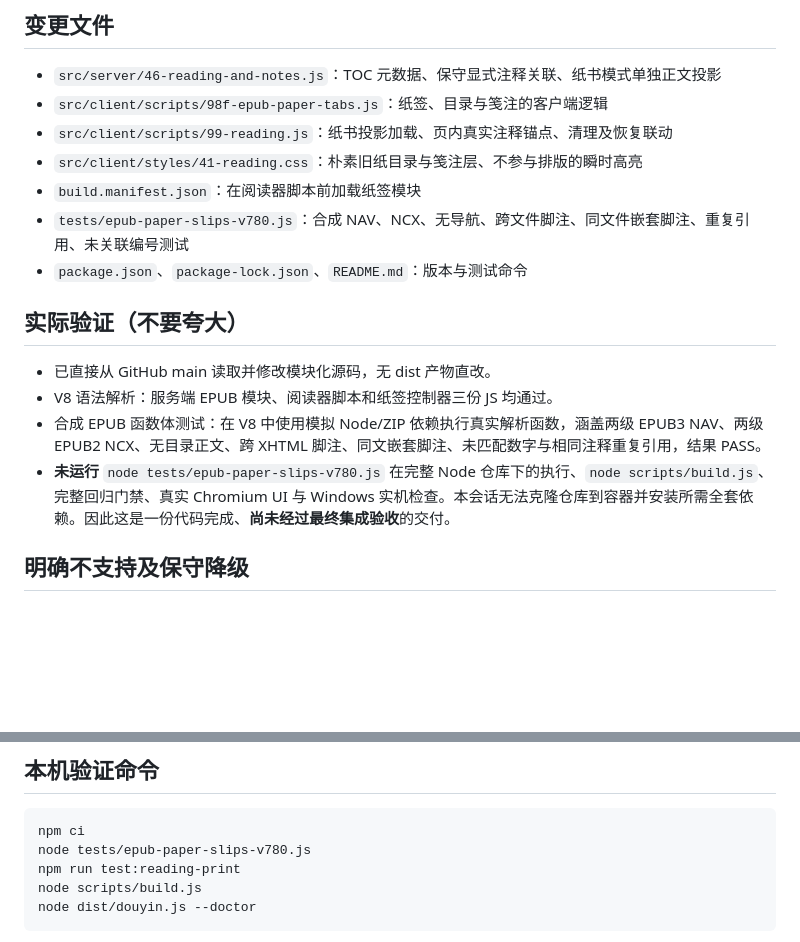
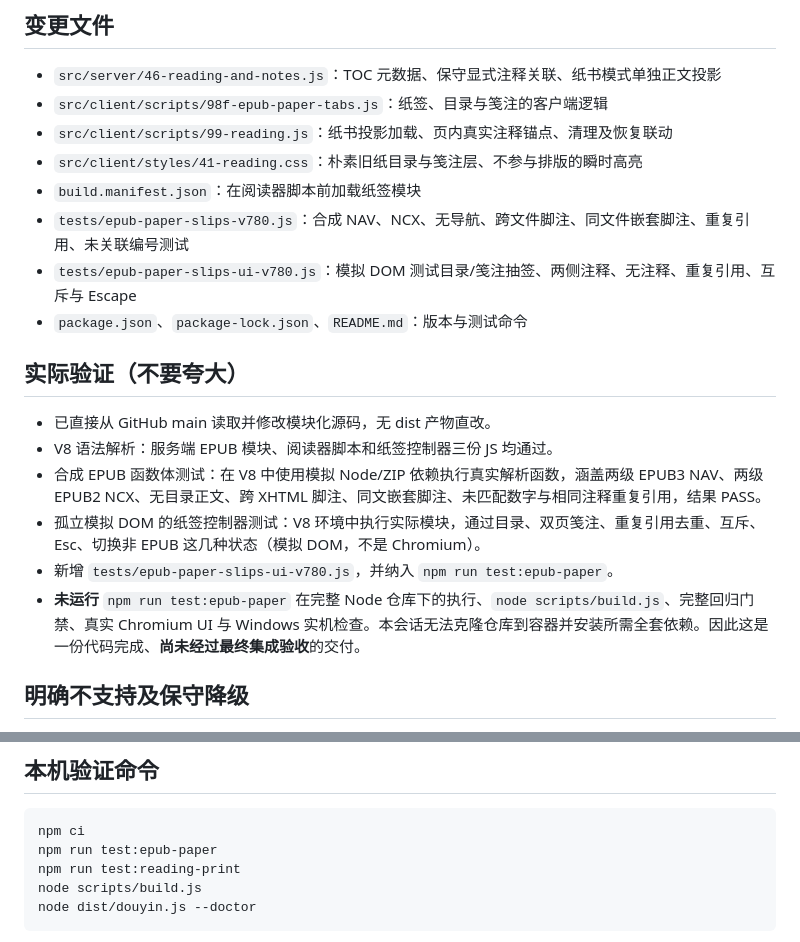
Before and after one commit to smartahou/just-fun, a Markdown page: GOVERNANCE-CHECKPOINT-v7.80.md, 2 parts joined by grey strips. GitHub-like rendering; blank space fills up the shorter version.

Commit message:
docs(reading): record isolated UI tests and correct unverified integration scope

````diff
--- a/GOVERNANCE-CHECKPOINT-v7.80.md
+++ b/GOVERNANCE-CHECKPOINT-v7.80.md
@@ -21,6 +21,7 @@
 - `src/client/styles/41-reading.css`：朴素旧纸目录与笺注层、不参与排版的瞬时高亮
 - `build.manifest.json`：在阅读器脚本前加载纸签模块
 - `tests/epub-paper-slips-v780.js`：合成 NAV、NCX、无导航、跨文件脚注、同文件嵌套脚注、重复引用、未关联编号测试
+- `tests/epub-paper-slips-ui-v780.js`：模拟 DOM 测试目录/笺注抽签、两侧注释、无注释、重复引用、互斥与 Escape
 - `package.json`、`package-lock.json`、`README.md`：版本与测试命令
 
 ## 实际验证（不要夸大）
@@ -28,7 +29,9 @@
 - 已直接从 GitHub main 读取并修改模块化源码，无 dist 产物直改。
 - V8 语法解析：服务端 EPUB 模块、阅读器脚本和纸签控制器三份 JS 均通过。
 - 合成 EPUB 函数体测试：在 V8 中使用模拟 Node/ZIP 依赖执行真实解析函数，涵盖两级 EPUB3 NAV、两级 EPUB2 NCX、无目录正文、跨 XHTML 脚注、同文嵌套脚注、未匹配数字与相同注释重复引用，结果 PASS。
-- **未运行** `node tests/epub-paper-slips-v780.js` 在完整 Node 仓库下的执行、`node scripts/build.js`、完整回归门禁、真实 Chromium UI 与 Windows 实机检查。本会话无法克隆仓库到容器并安装所需全套依赖。因此这是一份代码完成、**尚未经过最终集成验收**的交付。
+- 孤立模拟 DOM 的纸签控制器测试：V8 环境中执行实际模块，通过目录、双页笺注、重复引用去重、互斥、Esc、切换非 EPUB 这几种状态（模拟 DOM，不是 Chromium）。
+- 新增 `tests/epub-paper-slips-ui-v780.js`，并纳入 `npm run test:epub-paper`。
+- **未运行** `npm run test:epub-paper` 在完整 Node 仓库下的执行、`node scripts/build.js`、完整回归门禁、真实 Chromium UI 与 Windows 实机检查。本会话无法克隆仓库到容器并安装所需全套依赖。因此这是一份代码完成、**尚未经过最终集成验收**的交付。
 
 ## 明确不支持及保守降级
 
@@ -43,7 +46,7 @@
 
 ```bash
 npm ci
-node tests/epub-paper-slips-v780.js
+npm run test:epub-paper
 npm run test:reading-print
 node scripts/build.js
 node dist/douyin.js --doctor
````
